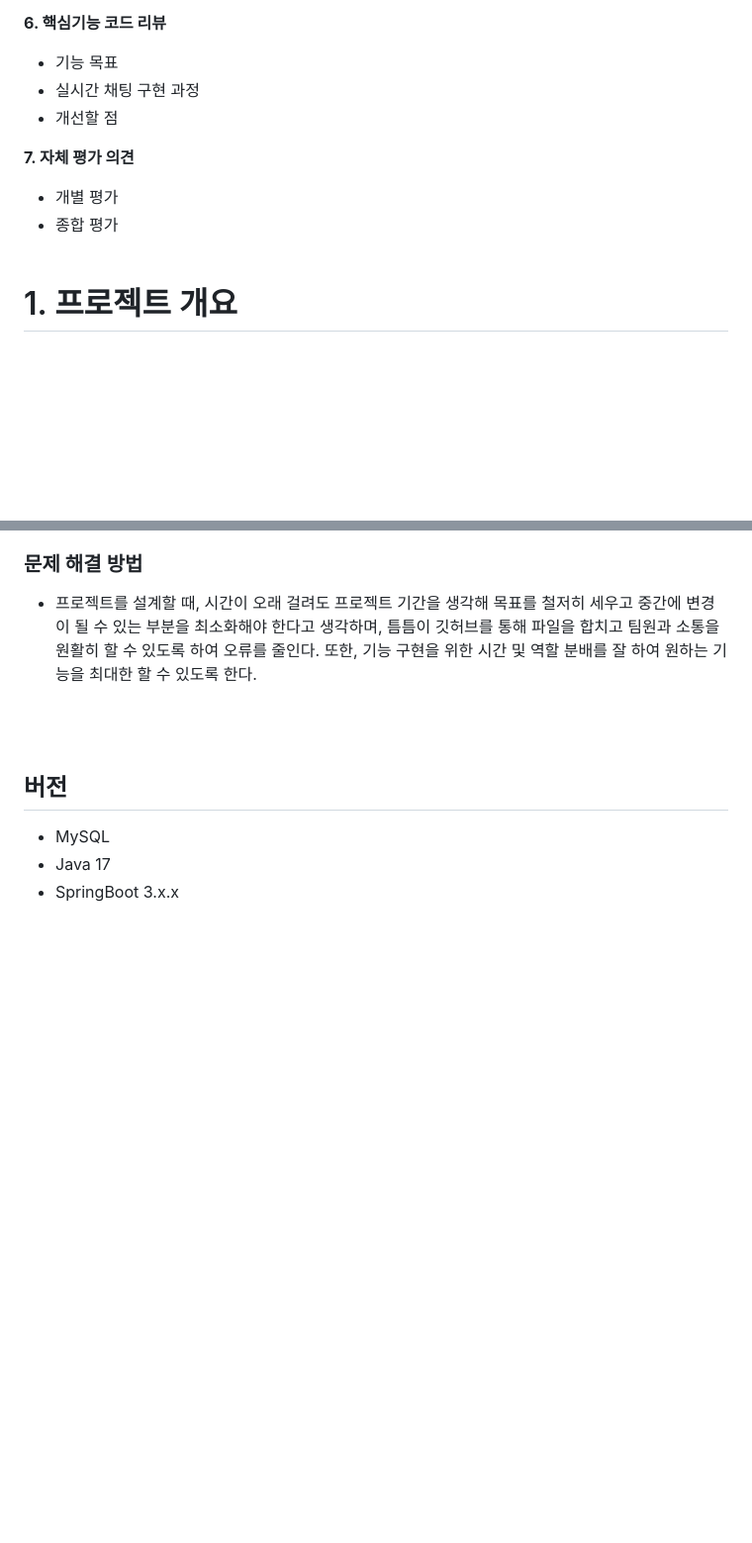
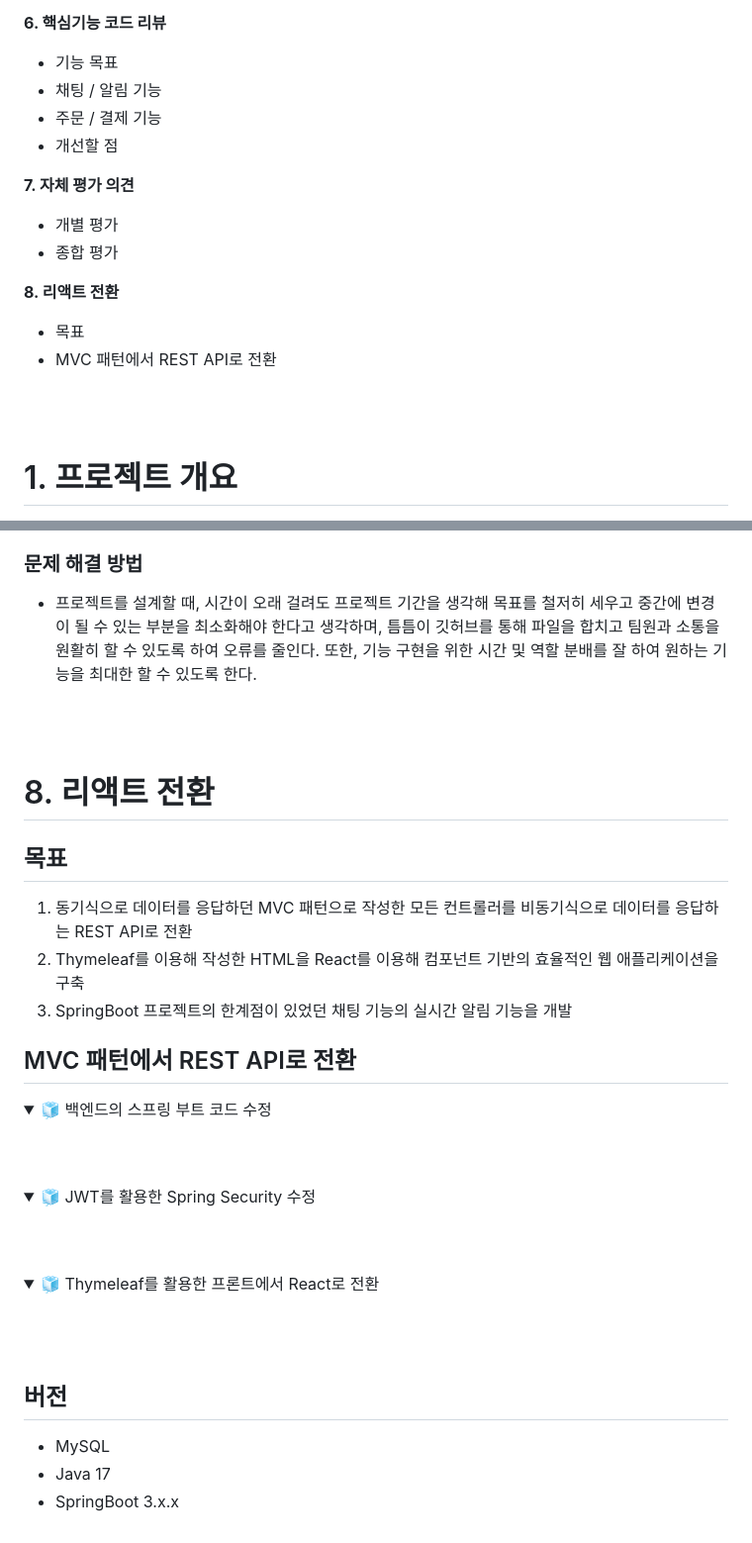
Before and after one commit to JongsikLEE01/DaEut_React, a Markdown page: README.md, 2 parts joined by grey strips. Shown at 99% size. Drawn GitHub-style; folded sections open; blank space fills up the shorter version.

Commit message:
Readme 수정중...

```diff
--- a/README.md
+++ b/README.md
@@ -38,13 +38,20 @@
 **6. 핵심기능 코드 리뷰**
 <br>
 - 기능 목표
-- 실시간 채팅 구현 과정
+- 채팅 / 알림 기능
+- 주문 / 결제 기능
 - 개선할 점
 
 **7. 자체 평가 의견**
 <br>
 - 개별 평가
 - 종합 평가
+
+**8. 리액트 전환**
+<br>
+- 목표
+- MVC 패턴에서 REST API로 전환
+
 <br><br>
 # 1. 프로젝트 개요
 ## 1-1. 프로젝트 주제<br>
@@ -539,6 +546,32 @@
 
 <br><br>
 
+# 8. 리액트 전환
+## 목표<br>
+1. 동기식으로 데이터를 응답하던 MVC 패턴으로 작성한 모든 컨트롤러를 비동기식으로 데이터를 응답하는 REST API로 전환
+2. Thymeleaf를 이용해 작성한 HTML을 React를 이용해 컴포넌트 기반의 효율적인 웹 애플리케이션을 구축
+3. SpringBoot 프로젝트의 한계점이 있었던 채팅 기능의 실시간 알림 기능을 개발
+## MVC 패턴에서 REST API로 전환<br>
+<details>
+    <summary>🧊 백엔드의 스프링 부트 코드 수정</summary>
+
+</details>
+<br><br>
+
+
+<details>
+    <summary>🧊 JWT를 활용한 Spring Security 수정</summary>
+
+</details>
+<br><br>
+
+
+<details>
+    <summary>🧊 Thymeleaf를 활용한 프론트에서 React로 전환</summary>
+
+</details>
+<br><br>
+
 ## 버전
 - MySQL
 - Java 17
```
